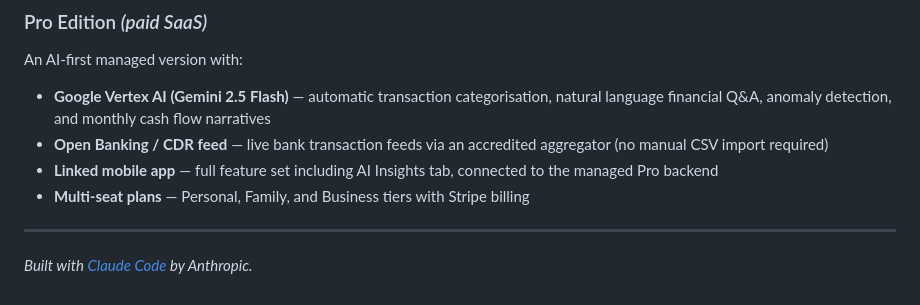
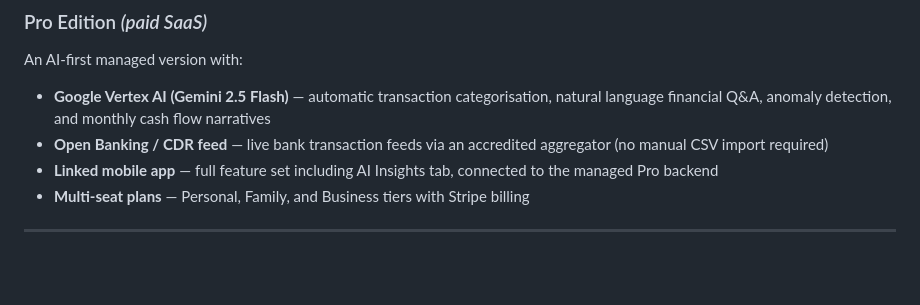
Before and after one commit to en19ma83/Continuance-Budget, a Markdown page: README.md, the part around the change. Drawn GitHub-style; blank space fills up the shorter version.

```diff
--- a/README.md
+++ b/README.md
@@ -202,5 +202,3 @@ An AI-first managed version with:
 - **Multi-seat plans** — Personal, Family, and Business tiers with Stripe billing
 
 ---
-
-*Built with [Claude Code](https://claude.ai/code) by Anthropic.*
```
